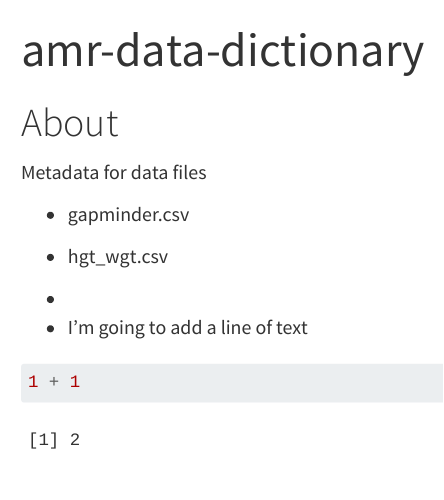
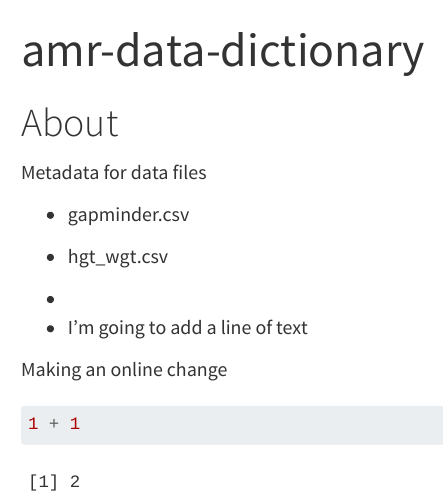
Before and after one commit to quirksahern/amr-data-dictionary-uclh, a Quarto document (index.qmd): the page in a window 1100 px wide, from its top. Rendered offline with R 4.5, knitr and Pandoc in place of Quarto, with nearby package versions.

Commit message:
Update index.qmd demo remote chnage

````diff
--- a/index.qmd
+++ b/index.qmd
@@ -14,6 +14,8 @@ Metadata for data files
 
 -   I'm going to add a line of text
 
+Making an online change
+
 ```{r}
 1 + 1
 ```
````
